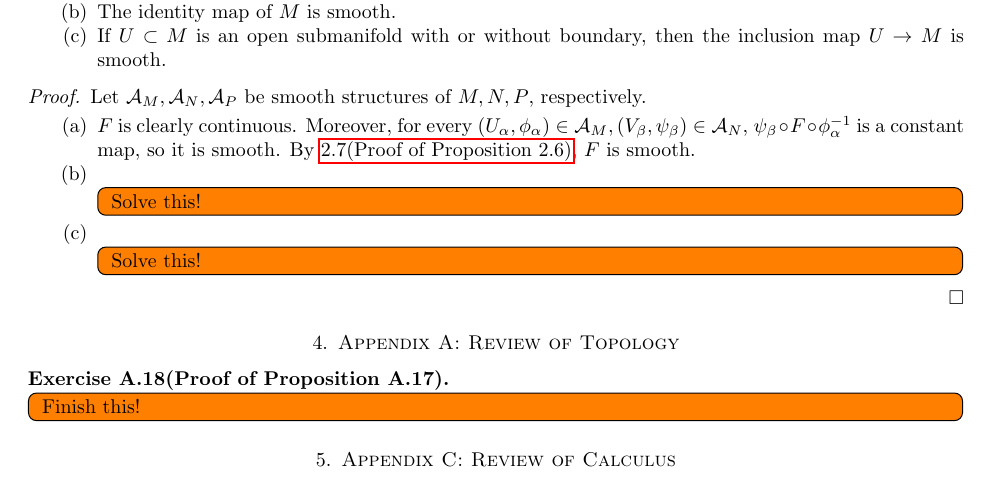
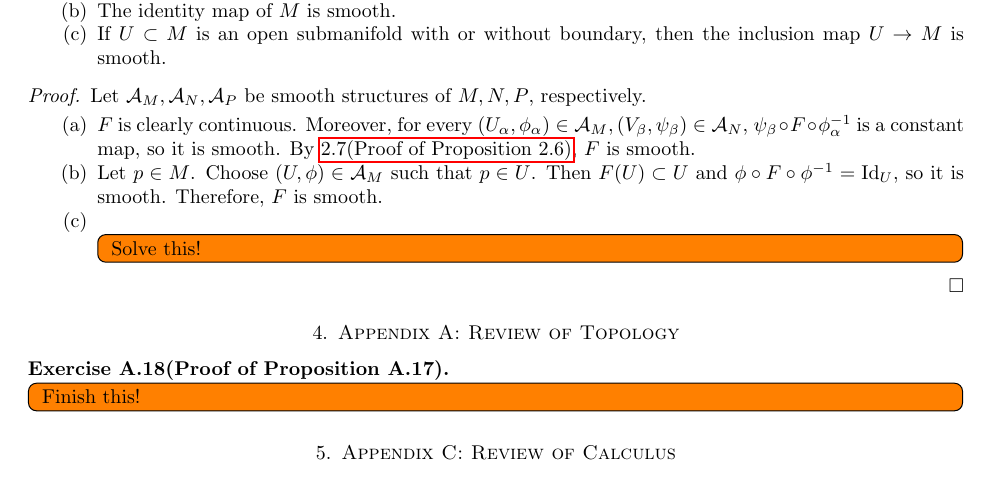
Before and after one commit to hidenori-shinohara/smooth_manifolds, a LaTeX paper (introduction_to_smooth_manifolds_notes.tex, which reads chapter2.tex): part of page 6 of 7, cut so that both start at the same text. Compiled offline with pdfLaTeX.

Commit message:
Finish 2.11(b)

```diff
--- a/chapter2.tex
+++ b/chapter2.tex
@@ -146,9 +146,10 @@
       Moreover, for every $(U_{\alpha}, \phi_{\alpha}) \in \mathcal{A}_M, (V_{\beta}, \psi_{\beta}) \in \mathcal{A}_N$, $\psi_{\beta} \circ F \circ \phi_{\alpha}^{-1}$ is a constant map, so it is smooth.
       By \ref{exercise_2_7}, $F$ is smooth.
     \item
-      \todo[inline,caption={}]{
-        Solve this!
-      }
+      Let $p \in M$.
+      Choose $(U, \phi) \in \mathcal{A}_M$ such that $p \in U$.
+      Then $F(U) \subset U$ and $\phi \circ F \circ \phi^{-1} = \Id_U$, so it is smooth.
+      Therefore, $F$ is smooth.
     \item
       \todo[inline,caption={}]{
         Solve this!
```
Also changed, not shown: introduction_to_smooth_manifolds_notes.pdf.
